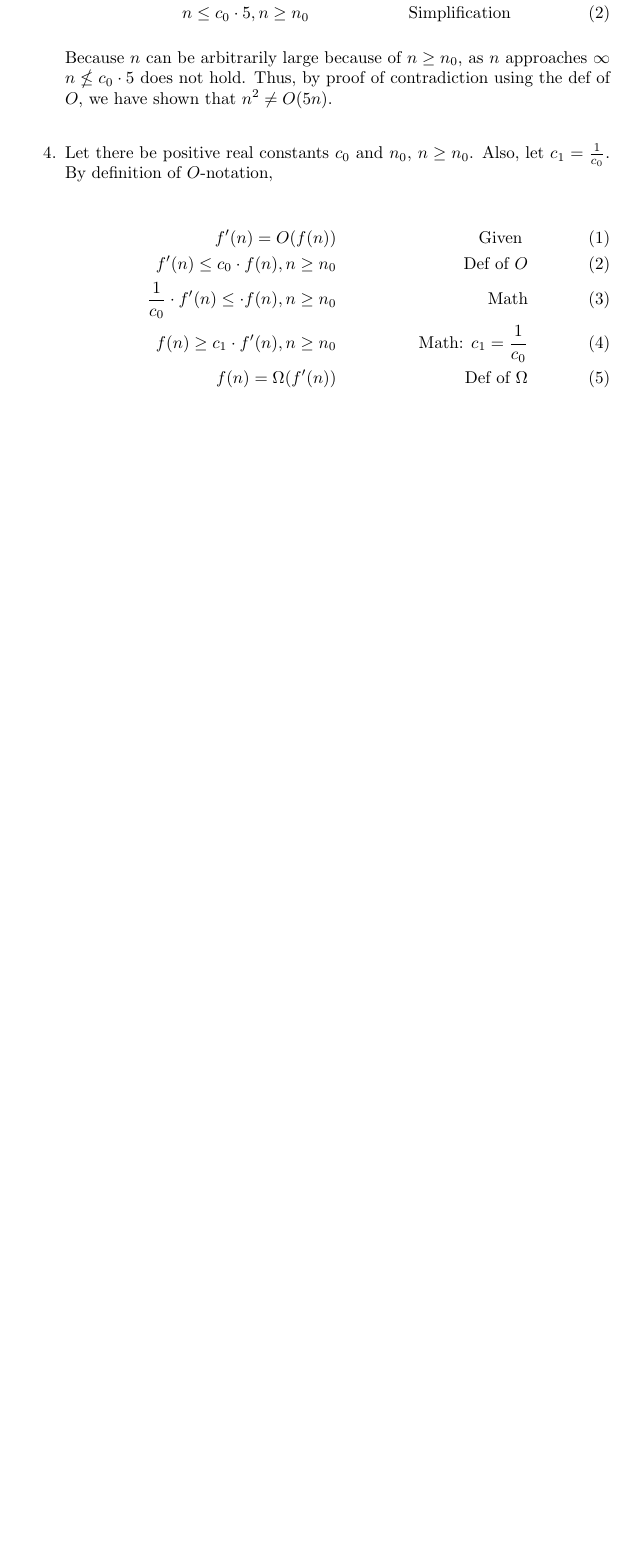
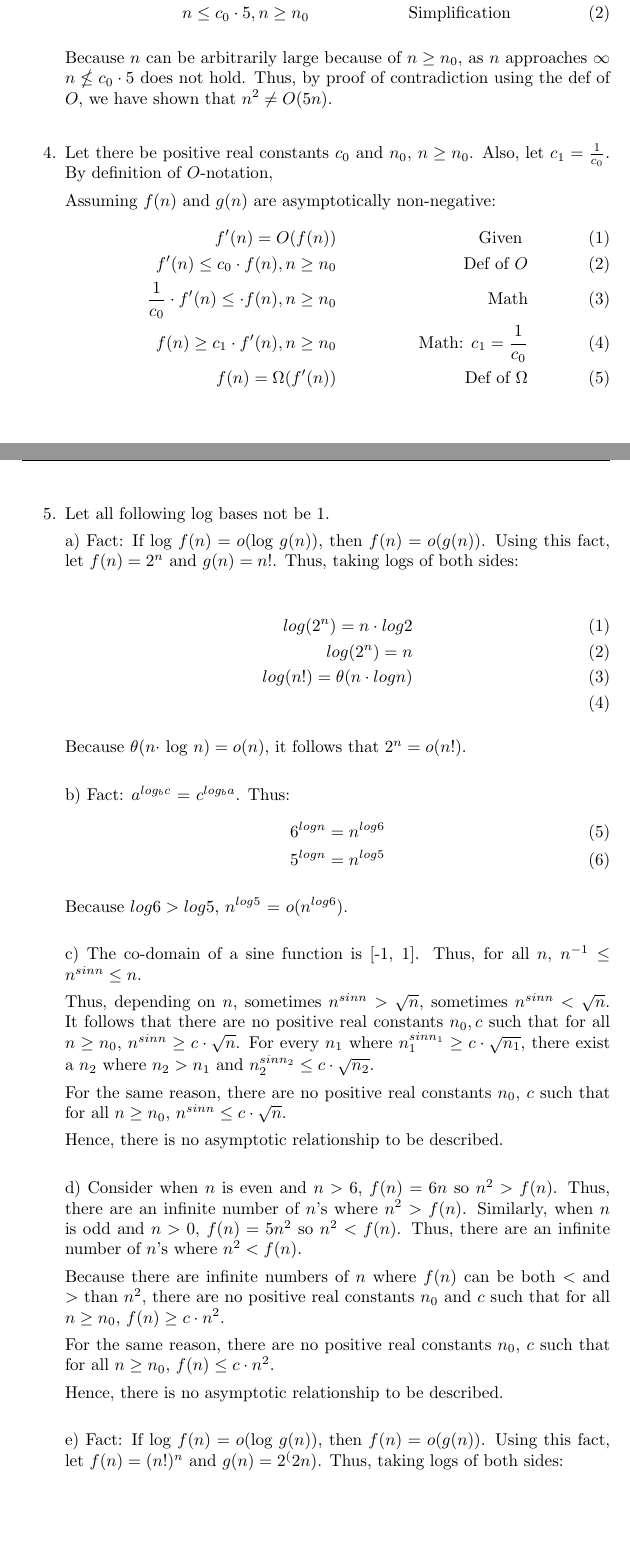
Before and after one commit to deloschang/algorithms, a LaTeX problem sheet (hw2.tex): part of page 2 of 2 before the commit and two parts of pages 2 and 3 of 4 after it, the two joined at a grey line, cut so that both start at the same text, the shorter picture padded with empty space. Compiled offline with pdfLaTeX.

Commit message:
adding more problems in

```diff
--- a/hw2.tex
+++ b/hw2.tex
@@ -97,10 +97,77 @@
 
     \item Let there be positive real constants $c_{0}$ and $n_{0}$, $n \geq n_{0}$. Also, let $c_{1} = \frac{1}{c_{0}}$. By definition of $O$-notation,
 
+    Assuming $f(n)$ and $g(n)$ are asymptotically non-negative:
     \begin{align}
       f'(n) = O(f(n))                                   &&\text{Given }\\
       f'(n) \leq c_{0} \cdot f(n), n \geq n_{0}          &&\text{Def of $O$}\\
       \frac{1}{c_{0}} \cdot f'(n) \leq \cdot f(n), n \geq n_{0}          &&\text{Math}\\
       f(n) \geq c_{1} \cdot f'(n), n \geq n_{0}          &&\text{Math: $c_{1} = \frac{1}{c_{0}}$}\\
-      f(n)  = \Omega(f'(n))                               &&\text{Def of $\Omega$}\\
+      f(n)  = \Omega(f'(n))                               &&\text{Def of $\Omega$}
     \end{align}
+
+
+    %&=& &=& &=& &=& &=& &=& &=& &=& &=& &=& &=& &=& &=& &=& &=& =
+    % Question 5
+    %&=& &=& &=& &=& &=& &=& &=& &=& &=& &=& &=& &=& &=& &=& &=& =
+    \pagebreak
+    \bigskip
+    \setcounter{equation}{0}
+
+    \item
+      % a)
+
+      Let all following log bases not be 1.
+
+      a) Fact: If log $f(n) = o($log $g(n))$, then $f(n) = o(g(n))$.
+      Using this fact, let $f(n) = 2^n$ and $g(n) = n!$. Thus, taking logs of both sides:
+
+      \begin{align}
+        log(2^n) = n \cdot log 2 \\
+        log(2^n) = n \\
+        log(n!) = \theta(n \cdot log n) \\
+      \end{align}
+
+      Because $\theta(n \cdot$ log $n) = o(n)$, it follows that $2^n = o(n!)$.
+
+      \bigskip
+      % b)
+      b) Fact: $a^{log_{b} c}$ = $c ^ {log_{b} a} $. Thus:
+      \begin{align}
+        6^{log n} = n^{log 6} \\
+        5^{log n} = n^{log 5}
+      \end{align}
+
+      Because $log 6 > log 5$, $n^{log 5}$ = $o(n^{log 6})$.
+
+      \bigskip
+      % c)
+      c) The co-domain of a sine function is [-1, 1]. Thus, for all $n$, $n^{-1} \leq n^{sin n} \leq n$.
+
+      Thus, depending on $n$, sometimes $n^{sin n} > \sqrt{n}$, sometimes $n^{sin n} < \sqrt{n}$.
+      It follows that there are no positive real constants $n_{0}, c$ such that for all $n \geq n_{0}$,  $n^{sin n} \geq c \cdot \sqrt{n}$.
+      For every $n_{1}$ where $n_{1}^{sin n_{1}} \geq c \cdot \sqrt{n_{1}}$, there exist a $n_{2}$ where $n_{2} > n_{1}$ and $n_{2}^{sin n_{2}} \leq c \cdot \sqrt{n_{2}}$.
+
+      For the same reason, there are no positive real constants $n_{0}$, $c$ such that for all $n \geq n_{0}$,
+      $n^{sin n} \leq c \cdot \sqrt{n}$.
+
+      Hence, there is no asymptotic relationship to be described.
+
+      \bigskip
+      % d)
+      d)
+      Consider when $n$ is even and $n > 6$, $f(n) = 6n$ so $n^2 > f(n)$. Thus, there are an infinite number of $n$'s where $n^2 > f(n)$.
+      Similarly, when $n$ is odd and $n > 0$, $f(n) = 5n^2$ so $n^2 < f(n)$. Thus, there are an infinite number of $n$'s where $n^2 < f(n)$.
+
+      Because there are infinite numbers of $n$ where $f(n)$ can be both $<$ and $>$ than $n^2$, there are no positive real constants $n_{0}$ and $c$ such that
+      for all $n \geq n_{0}$, $f(n) \geq c \cdot n^2$.
+
+      For the same reason, there are no positive real constants $n_{0}$, $c$ such that for all $n \geq n_{0}$,
+      $f(n) \leq c \cdot n^2$.
+
+      Hence, there is no asymptotic relationship to be described.
+
+      \bigskip
+      % e)
+      e) Fact: If log $f(n) = o($log $g(n))$, then $f(n) = o(g(n))$.
+      Using this fact, let $f(n) = (n!)^{n}$ and $g(n) = 2^(2n)$. Thus, taking logs of both sides:
```
Also changed, not shown: hw2.tex (19 more changed lines).
